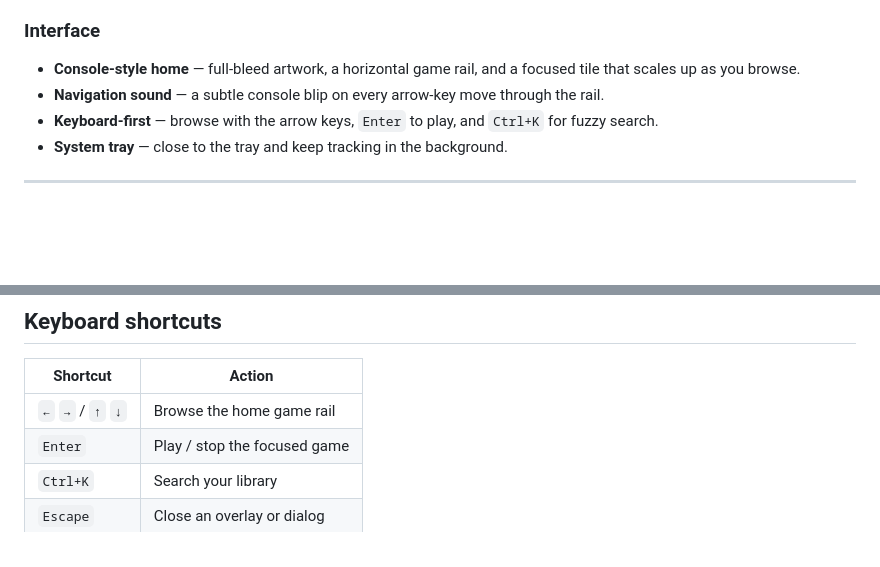
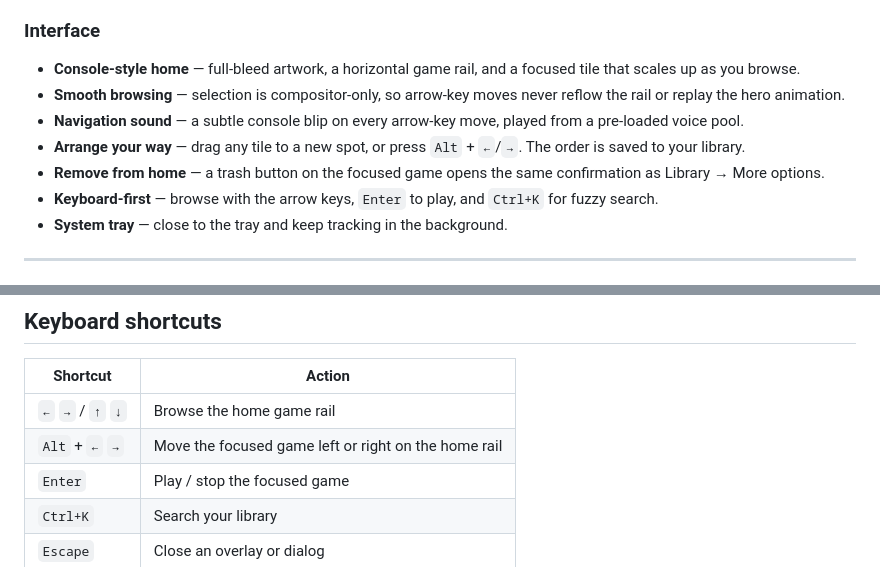
Before and after one commit to Ragul-018/Orca, a Markdown page: README.md, 2 parts joined by grey strips. Drawn GitHub-style; blank space fills up the shorter version.

```diff
--- a/README.md
+++ b/README.md
@@ -79,7 +79,10 @@ Console-inspired. No account. No telemetry.
 ### Interface
 
 - **Console-style home** — full-bleed artwork, a horizontal game rail, and a focused tile that scales up as you browse.
-- **Navigation sound** — a subtle console blip on every arrow-key move through the rail.
+- **Smooth browsing** — selection is compositor-only, so arrow-key moves never reflow the rail or replay the hero animation.
+- **Navigation sound** — a subtle console blip on every arrow-key move, played from a pre-loaded voice pool.
+- **Arrange your way** — drag any tile to a new spot, or press `Alt` + `←`/`→`. The order is saved to your library.
+- **Remove from home** — a trash button on the focused game opens the same confirmation as Library → More options.
 - **Keyboard-first** — browse with the arrow keys, `Enter` to play, and `Ctrl+K` for fuzzy search.
 - **System tray** — close to the tray and keep tracking in the background.
 
@@ -186,6 +192,7 @@ The directory is created automatically. Useful for portable libraries, isolated
 | Shortcut | Action |
 |----------|--------|
 | `←` `→` / `↑` `↓` | Browse the home game rail |
+| `Alt` + `←` `→` | Move the focused game left or right on the home rail |
 | `Enter` | Play / stop the focused game |
 | `Ctrl+K` | Search your library |
 | `Escape` | Close an overlay or dialog |
```
Also changed, not shown: other parts of README.md (+9 -6 lines), docs/screenshots/game-detail.jpg, docs/screenshots/home.jpg, docs/screenshots/library.jpg, docs/screenshots/playtime.jpg, docs/screenshots/search.jpg, 9 other files.
